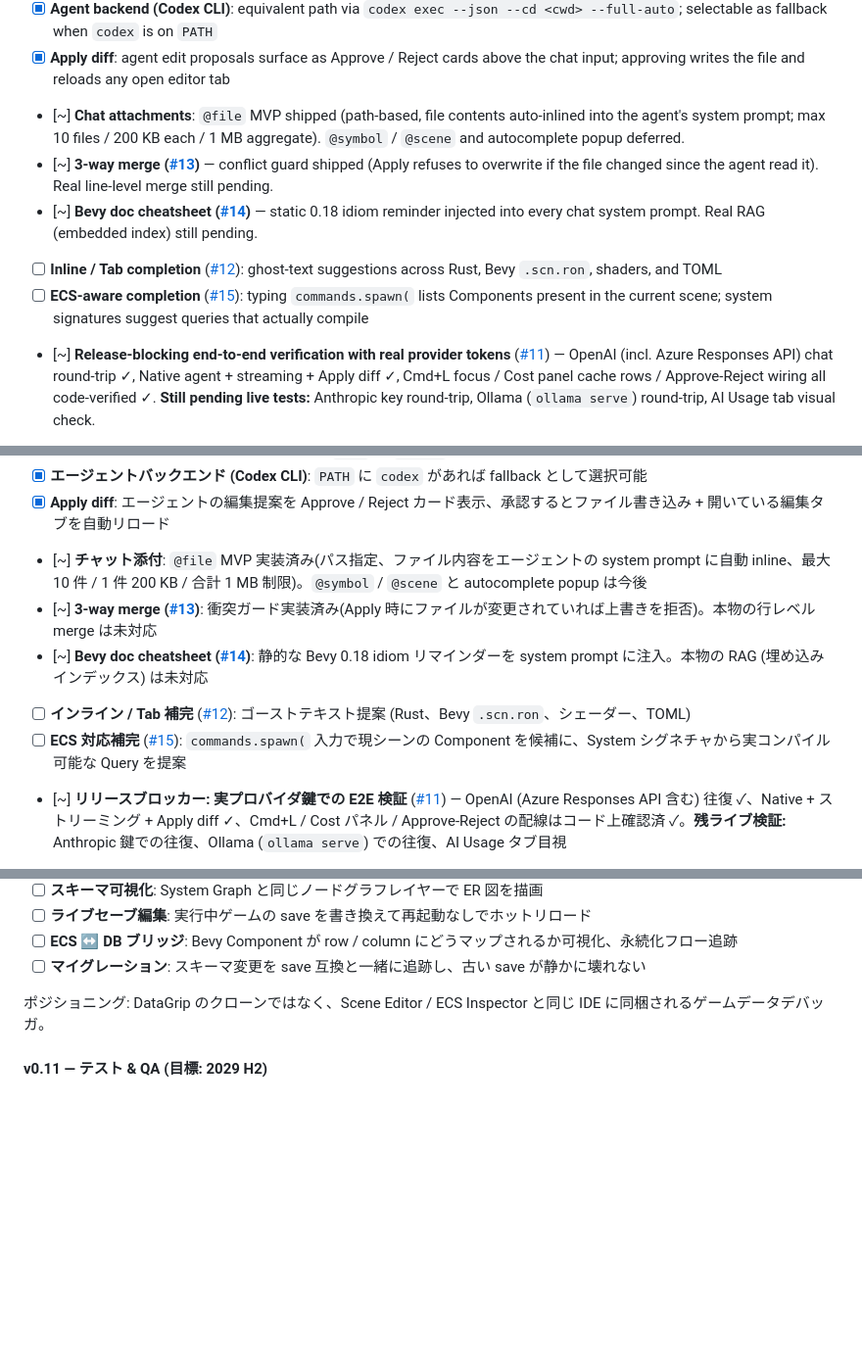
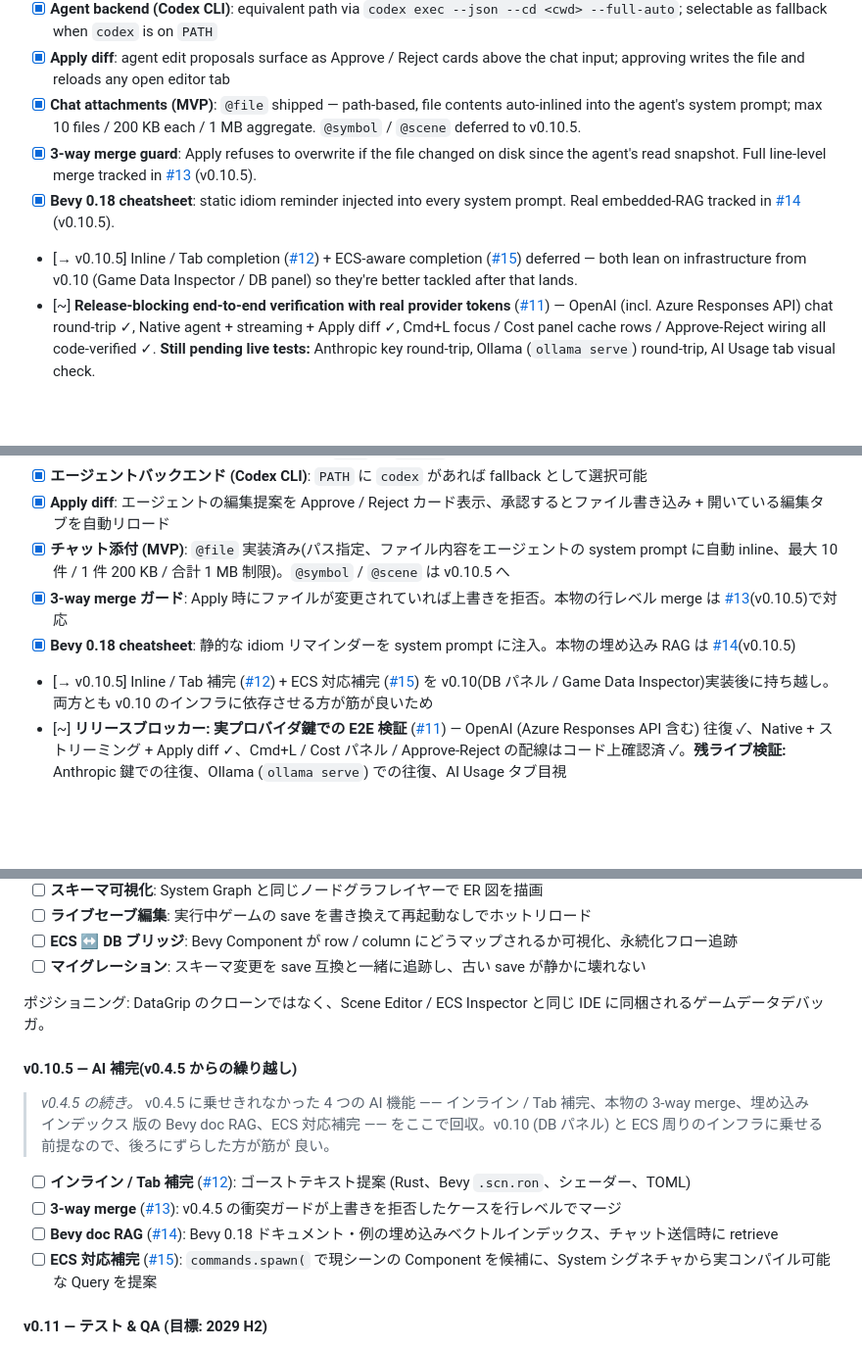
Before and after one commit to KyosukeIshizu1008/berryscode, a Markdown page: README.md, 3 parts joined by grey strips. Shown at 98% size. Drawn GitHub-style; blank space fills up the shorter version.

Commit message:
docs: defer v0.4.5 AI carryovers to v0.10.5 (post-DB-panel)
Inline / Tab completion (#12), 3-way merge (#13), Bevy doc RAG
(#14), and ECS-aware completion (#15) all benefit from the ECS +
indexing infrastructure that v0.10 (Game Data Inspector / DB panel)
will land. Building them on top of that plumbing instead of in
parallel keeps v0.4.5 from dragging.

- README: v0.4.5 section now explicitly marks these four as
  "[→ v0.10.5] deferred"; the items that did ship (chat attachments
  MVP, 3-way conflict guard, Bevy 0.18 cheatsheet) flip from [~]
  to [x] with a pointer to the v0.10.5 follow-up.
- README: new v0.10.5 section after v0.10 collects all four issues.
- Issues #12-#15 retitled with the v0.10.5 prefix and commented to
  match.

```diff
--- a/README.md
+++ b/README.md
@@ -223,11 +223,10 @@ The dual Chat / Agent surface was retired in favour of a single agent-loop UI: e
 - [x] **Agent backend (Claude Code)**: spawn `claude --print --output-format=stream-json`; selectable as fallback when `claude` is on `PATH`
 - [x] **Agent backend (Codex CLI)**: equivalent path via `codex exec --json --cd <cwd> --full-auto`; selectable as fallback when `codex` is on `PATH`
 - [x] **Apply diff**: agent edit proposals surface as Approve / Reject cards above the chat input; approving writes the file and reloads any open editor tab
-- [~] **Chat attachments**: `@file` MVP shipped (path-based, file contents auto-inlined into the agent's system prompt; max 10 files / 200 KB each / 1 MB aggregate). `@symbol` / `@scene` and autocomplete popup deferred.
-- [~] **3-way merge ([#13](https://github.com/KyosukeIshizu1008/berryscode/issues/13))** — conflict guard shipped (Apply refuses to overwrite if the file changed since the agent read it). Real line-level merge still pending.
-- [~] **Bevy doc cheatsheet ([#14](https://github.com/KyosukeIshizu1008/berryscode/issues/14))** — static 0.18 idiom reminder injected into every chat system prompt. Real RAG (embedded index) still pending.
-- [ ] **Inline / Tab completion** ([#12](https://github.com/KyosukeIshizu1008/berryscode/issues/12)): ghost-text suggestions across Rust, Bevy `.scn.ron`, shaders, and TOML
-- [ ] **ECS-aware completion** ([#15](https://github.com/KyosukeIshizu1008/berryscode/issues/15)): typing `commands.spawn(` lists Components present in the current scene; system signatures suggest queries that actually compile
+- [x] **Chat attachments (MVP)**: `@file` shipped — path-based, file contents auto-inlined into the agent's system prompt; max 10 files / 200 KB each / 1 MB aggregate. `@symbol` / `@scene` deferred to v0.10.5.
+- [x] **3-way merge guard**: Apply refuses to overwrite if the file changed on disk since the agent's read snapshot. Full line-level merge tracked in [#13](https://github.com/KyosukeIshizu1008/berryscode/issues/13) (v0.10.5).
+- [x] **Bevy 0.18 cheatsheet**: static idiom reminder injected into every system prompt. Real embedded-RAG tracked in [#14](https://github.com/KyosukeIshizu1008/berryscode/issues/14) (v0.10.5).
+- [→ v0.10.5] Inline / Tab completion ([#12](https://github.com/KyosukeIshizu1008/berryscode/issues/12)) + ECS-aware completion ([#15](https://github.com/KyosukeIshizu1008/berryscode/issues/15)) deferred — both lean on infrastructure from v0.10 (Game Data Inspector / DB panel) so they're better tackled after that lands.
 - [~] **Release-blocking end-to-end verification with real provider tokens** ([#11](https://github.com/KyosukeIshizu1008/berryscode/issues/11)) — OpenAI (incl. Azure Responses API) chat round-trip ✓, Native agent + streaming + Apply diff ✓, Cmd+L focus / Cost panel cache rows / Approve-Reject wiring all code-verified ✓. **Still pending live tests:** Anthropic key round-trip, Ollama (`ollama serve`) round-trip, AI Usage tab visual check.
 
 Positioning: the first AI assistant that *understands* Bevy, not just Rust — backed by the same agent tooling expert Rust developers already trust.
@@ -594,11 +605,10 @@ Chat / Agent の二段構えは廃止し、すべてのプロンプトをエー
 - [x] **エージェントバックエンド (Claude Code)**: `PATH` に `claude` があれば fallback として選択可能
 - [x] **エージェントバックエンド (Codex CLI)**: `PATH` に `codex` があれば fallback として選択可能
 - [x] **Apply diff**: エージェントの編集提案を Approve / Reject カード表示、承認するとファイル書き込み + 開いている編集タブを自動リロード
-- [~] **チャット添付**: `@file` MVP 実装済み(パス指定、ファイル内容をエージェントの system prompt に自動 inline、最大 10 件 / 1 件 200 KB / 合計 1 MB 制限)。`@symbol` / `@scene` と autocomplete popup は今後
-- [~] **3-way merge ([#13](https://github.com/KyosukeIshizu1008/berryscode/issues/13))**: 衝突ガード実装済み(Apply 時にファイルが変更されていれば上書きを拒否)。本物の行レベル merge は未対応
-- [~] **Bevy doc cheatsheet ([#14](https://github.com/KyosukeIshizu1008/berryscode/issues/14))**: 静的な Bevy 0.18 idiom リマインダーを system prompt に注入。本物の RAG (埋め込みインデックス) は未対応
-- [ ] **インライン / Tab 補完** ([#12](https://github.com/KyosukeIshizu1008/berryscode/issues/12)): ゴーストテキスト提案 (Rust、Bevy `.scn.ron`、シェーダー、TOML)
-- [ ] **ECS 対応補完** ([#15](https://github.com/KyosukeIshizu1008/berryscode/issues/15)): `commands.spawn(` 入力で現シーンの Component を候補に、System シグネチャから実コンパイル可能な Query を提案
+- [x] **チャット添付 (MVP)**: `@file` 実装済み(パス指定、ファイル内容をエージェントの system prompt に自動 inline、最大 10 件 / 1 件 200 KB / 合計 1 MB 制限)。`@symbol` / `@scene` は v0.10.5 へ
+- [x] **3-way merge ガード**: Apply 時にファイルが変更されていれば上書きを拒否。本物の行レベル merge は [#13](https://github.com/KyosukeIshizu1008/berryscode/issues/13)(v0.10.5)で対応
+- [x] **Bevy 0.18 cheatsheet**: 静的な idiom リマインダーを system prompt に注入。本物の埋め込み RAG は [#14](https://github.com/KyosukeIshizu1008/berryscode/issues/14)(v0.10.5)
+- [→ v0.10.5] Inline / Tab 補完 ([#12](https://github.com/KyosukeIshizu1008/berryscode/issues/12)) + ECS 対応補完 ([#15](https://github.com/KyosukeIshizu1008/berryscode/issues/15)) を v0.10(DB パネル / Game Data Inspector)実装後に持ち越し。両方とも v0.10 のインフラに依存させる方が筋が良いため
 - [~] **リリースブロッカー: 実プロバイダ鍵での E2E 検証** ([#11](https://github.com/KyosukeIshizu1008/berryscode/issues/11)) — OpenAI (Azure Responses API 含む) 往復 ✓、Native + ストリーミング + Apply diff ✓、Cmd+L / Cost パネル / Approve-Reject の配線はコード上確認済 ✓。**残ライブ検証:** Anthropic 鍵での往復、Ollama (`ollama serve`) での往復、AI Usage タブ目視
 
 ポジショニング: ただの Rust ではなく **Bevy を理解する** 初の AI アシスタント。 — 経験豊富な Rust 開発者が既に信頼しているエージェントツールが裏で走ります。
@@ -700,6 +710,19 @@ Chat / Agent の二段構えは廃止し、すべてのプロンプトをエー
 
 ポジショニング: DataGrip のクローンではなく、Scene Editor / ECS Inspector と同じ IDE に同梱されるゲームデータデバッガ。
 
+#### v0.10.5 — AI 補完(v0.4.5 からの繰り越し)
+
+> _v0.4.5 の続き。_ v0.4.5 に乗せきれなかった 4 つの AI 機能 ——
+> インライン / Tab 補完、本物の 3-way merge、埋め込みインデックス
+> 版の Bevy doc RAG、ECS 対応補完 —— をここで回収。v0.10 (DB パネル)
+> と ECS 周りのインフラに乗せる前提なので、後ろにずらした方が筋が
+> 良い。
+
+- [ ] **インライン / Tab 補完** ([#12](https://github.com/KyosukeIshizu1008/berryscode/issues/12)): ゴーストテキスト提案 (Rust、Bevy `.scn.ron`、シェーダー、TOML)
+- [ ] **3-way merge** ([#13](https://github.com/KyosukeIshizu1008/berryscode/issues/13)): v0.4.5 の衝突ガードが上書きを拒否したケースを行レベルでマージ
+- [ ] **Bevy doc RAG** ([#14](https://github.com/KyosukeIshizu1008/berryscode/issues/14)): Bevy 0.18 ドキュメント・例の埋め込みベクトルインデックス、チャット送信時に retrieve
+- [ ] **ECS 対応補完** ([#15](https://github.com/KyosukeIshizu1008/berryscode/issues/15)): `commands.spawn(` で現シーンの Component を候補に、System シグネチャから実コンパイル可能な Query を提案
+
 #### v0.11 — テスト & QA (目標: 2029 H2)
 
 - [ ] **ゲームプレイ録画 / 再生**: 入力 + RNG seed の決定論的キャプチャ、任意のタイミングで再生
```
Also changed, not shown: other parts of README.md (+12 -0 lines).
